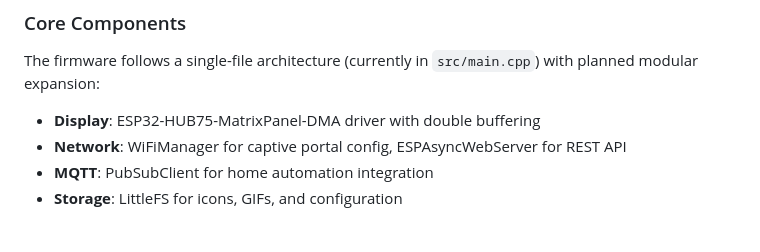
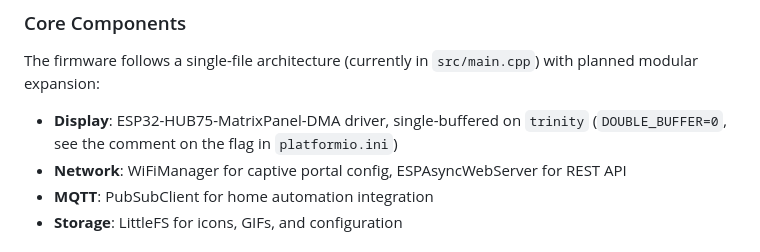
Before and after one commit to nicolas-codemate/esp32-pixelcast, a Markdown page: CLAUDE.md, the part around the change. Drawn GitHub-style.

```diff
--- a/CLAUDE.md
+++ b/CLAUDE.md
@@ -38,7 +38,7 @@ pio run -t clean
 
 The firmware follows a single-file architecture (currently in `src/main.cpp`) with planned modular expansion:
 
-- **Display**: ESP32-HUB75-MatrixPanel-DMA driver with double buffering
+- **Display**: ESP32-HUB75-MatrixPanel-DMA driver, single-buffered on `trinity` (`DOUBLE_BUFFER=0`, see the comment on the flag in `platformio.ini`)
 - **Network**: WiFiManager for captive portal config, ESPAsyncWebServer for REST API
 - **MQTT**: PubSubClient for home automation integration
 - **Storage**: LittleFS for icons, GIFs, and configuration
```
Also changed, not shown: README.md (+10 -1 lines), ROADMAP.md (+23 -17 lines).
